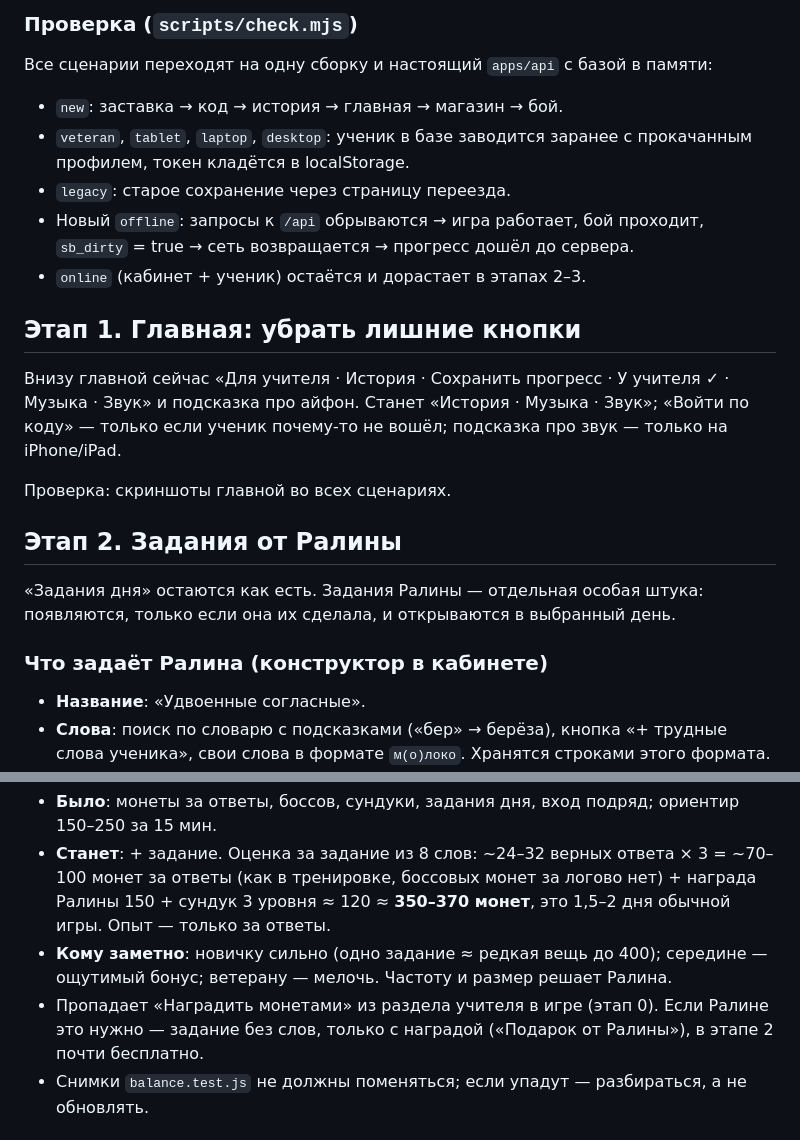
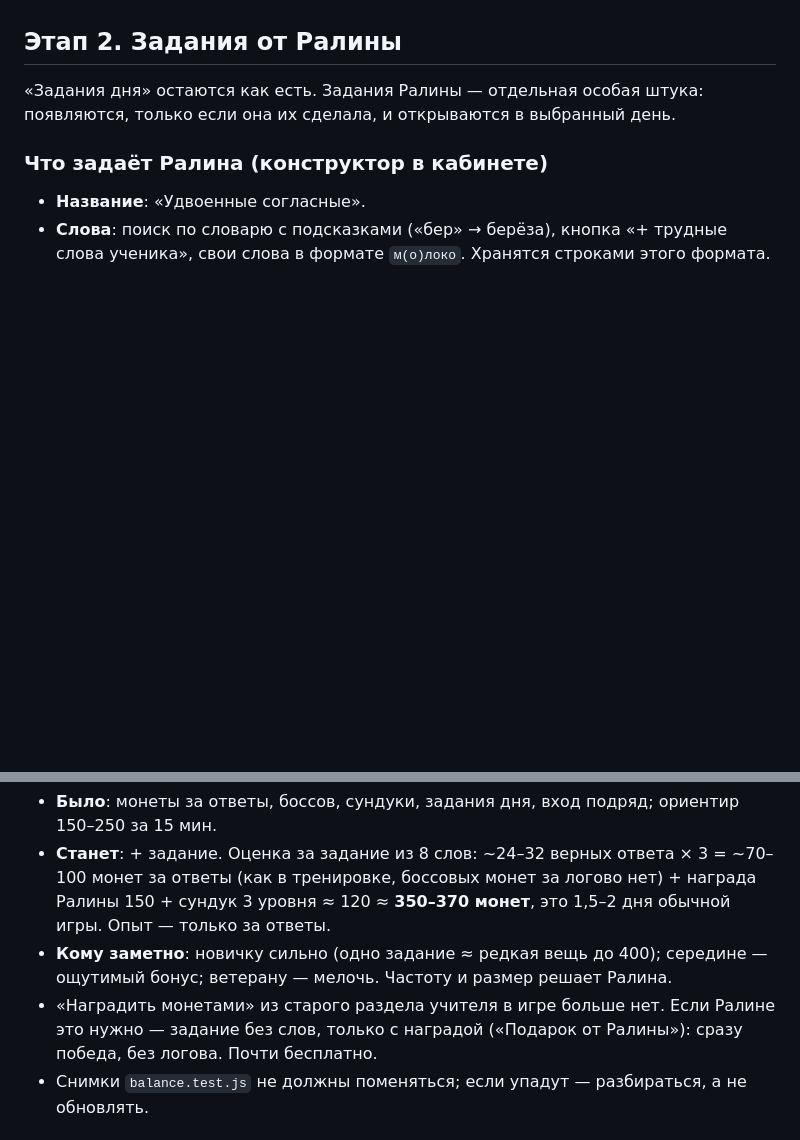
Before and after one commit to timurcosta/slovar, a Markdown page: docs/plan-zadaniya.md, 2 parts joined by grey strips. GitHub-like rendering; blank space fills up the shorter version.

```diff
--- a/docs/plan-zadaniya.md
+++ b/docs/plan-zadaniya.md
@@ -69,22 +54,3 @@
-### Проверка (`scripts/check.mjs`)
-
-Все сценарии переходят на одну сборку и настоящий `apps/api` с базой в памяти:
-
-- `new`: заставка → код → история → главная → магазин → бой.
-- `veteran`, `tablet`, `laptop`, `desktop`: ученик в базе заводится заранее с прокачанным профилем,
-  токен кладётся в localStorage.
-- `legacy`: старое сохранение через страницу переезда.
-- Новый `offline`: запросы к `/api` обрываются → игра работает, бой проходит, `sb_dirty` = true →
-  сеть возвращается → прогресс дошёл до сервера.
-- `online` (кабинет + ученик) остаётся и дорастает в этапах 2–3.
-
-## Этап 1. Главная: убрать лишние кнопки
-
-Внизу главной сейчас «Для учителя · История · Сохранить прогресс · У учителя ✓ · Музыка · Звук» и
-подсказка про айфон. Станет «История · Музыка · Звук»; «Войти по коду» — только если ученик почему-то
-не вошёл; подсказка про звук — только на iPhone/iPad.
-
-Проверка: скриншоты главной во всех сценариях.
 
 ## Этап 2. Задания от Ралины
 
@@ -190,8 +156,8 @@ wrong: {слово: n}, guardTries, seen, remind, done?, medal? }`. Добави
   ≈ **350–370 монет**, это 1,5–2 дня обычной игры. Опыт — только за ответы.
 - **Кому заметно**: новичку сильно (одно задание ≈ редкая вещь до 400); середине — ощутимый бонус;
   ветерану — мелочь. Частоту и размер решает Ралина.
-- Пропадает «Наградить монетами» из раздела учителя в игре (этап 0). Если Ралине это нужно —
-  задание без слов, только с наградой («Подарок от Ралины»), в этапе 2 почти бесплатно.
+- «Наградить монетами» из старого раздела учителя в игре больше нет. Если Ралине это нужно — задание
+  без слов, только с наградой («Подарок от Ралины»): сразу победа, без логова. Почти бесплатно.
 - Снимки `balance.test.js` не должны поменяться; если упадут — разбираться, а не обновлять.
 
 ## Проверка этапов 2–3
```
Also changed, not shown: other parts of docs/plan-zadaniya.md (+41 -56 lines).
